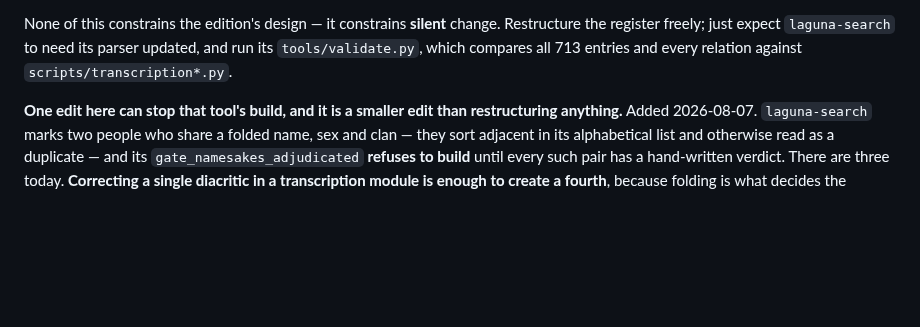
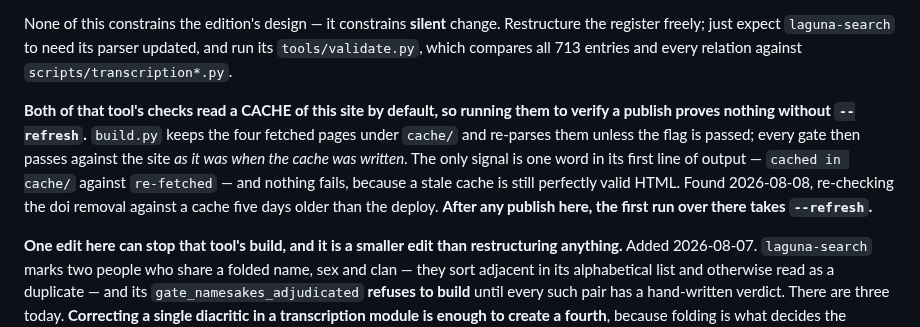
Before and after one commit to PuebloGenealogy/pueblogenealogy.github.io, a Markdown page: CLAUDE.md, the part around the change. Drawn GitHub-style; blank space fills up the shorter version.

```diff
--- a/CLAUDE.md
+++ b/CLAUDE.md
@@ -507,6 +507,16 @@ Restructure the register freely; just expect `laguna-search` to need its parser
 updated, and run its `tools/validate.py`, which compares all 713 entries and
 every relation against `scripts/transcription*.py`.
 
+**Both of that tool's checks read a CACHE of this site by default, so running
+them to verify a publish proves nothing without `--refresh`.** `build.py` keeps
+the four fetched pages under `cache/` and re-parses them unless the flag is
+passed; every gate then passes against the site *as it was when the cache was
+written*. The only signal is one word in its first line of output — `cached in
+cache/` against `re-fetched` — and nothing fails, because a stale cache is still
+perfectly valid HTML. Found 2026-08-08, re-checking the doi removal against a
+cache five days older than the deploy. **After any publish here, the first run
+over there takes `--refresh`.**
+
 **One edit here can stop that tool's build, and it is a smaller edit than
 restructuring anything.** Added 2026-08-07. `laguna-search` marks two people
 who share a folded name, sex and clan — they sort adjacent in its alphabetical
```
Also changed, not shown: SESSION-NOTES.md (+20 -6 lines).
